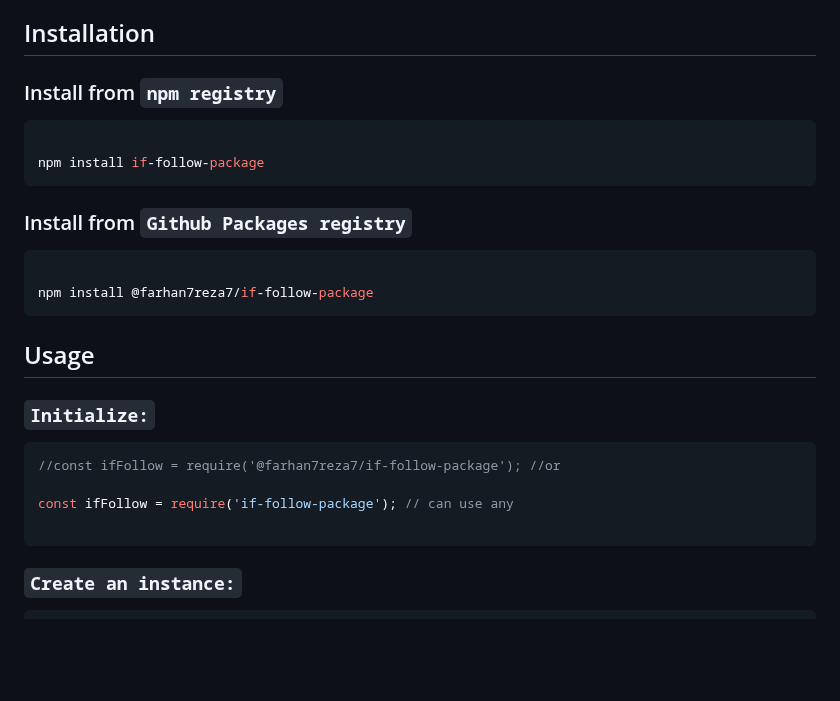
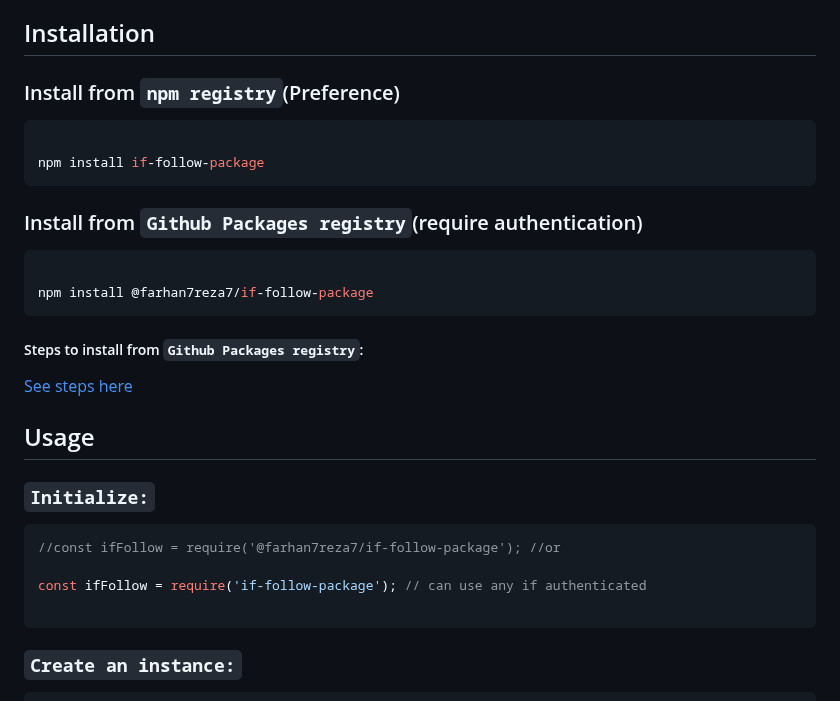
Before and after one commit to farhan7reza7/if-follow-package, a Markdown page: README.md, the part around the change. GitHub-like rendering; blank space fills up the shorter version.

````diff
--- a/README.md
+++ b/README.md
@@ -45,19 +45,21 @@ if-follow-package
 Installation
 ------------
 
-### Install from `npm registry`
+### Install from `npm registry`(Preference)
 
 ```bash
 
 npm install if-follow-package
 ```
 
-### Install from `Github Packages registry`
+### Install from `Github Packages registry`(require authentication)
 
 ```bash
 
 npm install @farhan7reza7/if-follow-package
 ```
+##### Steps to install from `Github Packages registry`:
+[See steps here](https://github.com/farhan7reza7/if-follow-package/wiki/Github-Packages-registry-Steps)
 
 ## Usage
 
@@ -66,7 +68,7 @@ npm install @farhan7reza7/if-follow-package
 ```javascript
 //const ifFollow = require('@farhan7reza7/if-follow-package'); //or
 
-const ifFollow = require('if-follow-package'); // can use any
+const ifFollow = require('if-follow-package'); // can use any if authenticated
 
 ```
 
````
